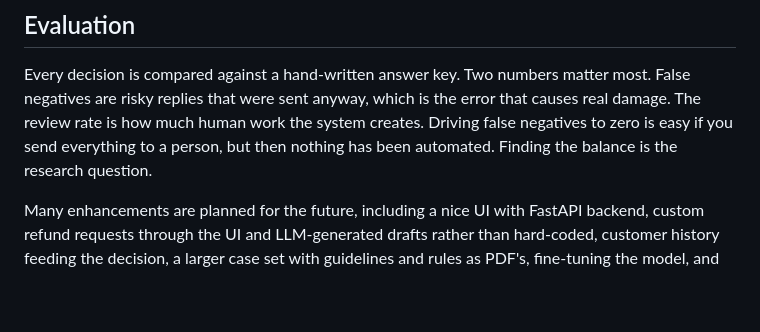
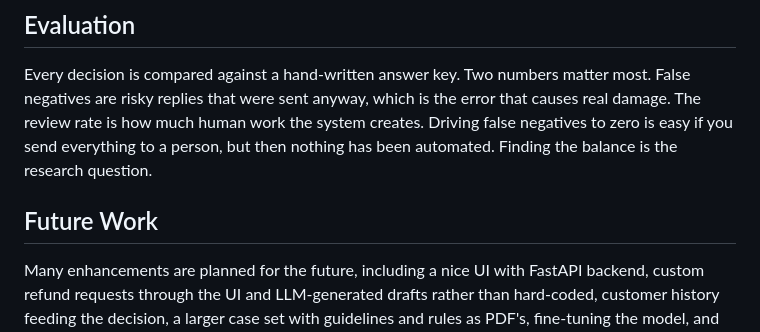
Before and after one commit to VyshakhGN/llmgov, a Markdown page: README.md, the part around the change. Drawn GitHub-style; blank space fills up the shorter version.

```diff
--- a/README.md
+++ b/README.md
@@ -114,5 +114,6 @@ person, but then nothing has been automated. Finding the balance is the research
 question.
 
 
+## Future Work
 Many enhancements are planned for the future, including a nice UI with FastAPI backend, custom refund requests through the UI and LLM-generated
 drafts rather than hard-coded, customer history feeding the decision, a larger case set with guidelines and rules as PDF's, fine-tuning the model, and splitting the components into separate services, stay tuned!
```
